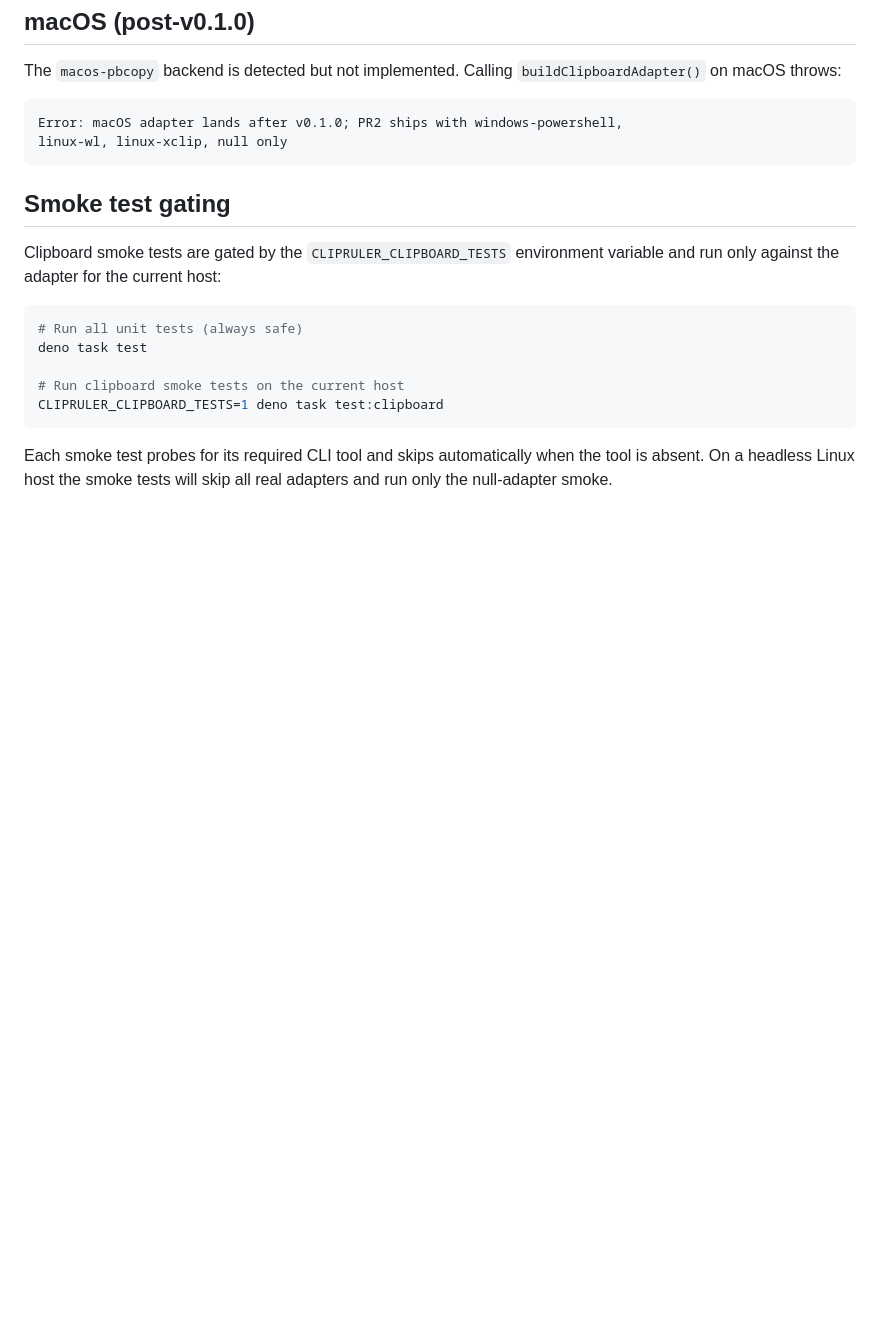
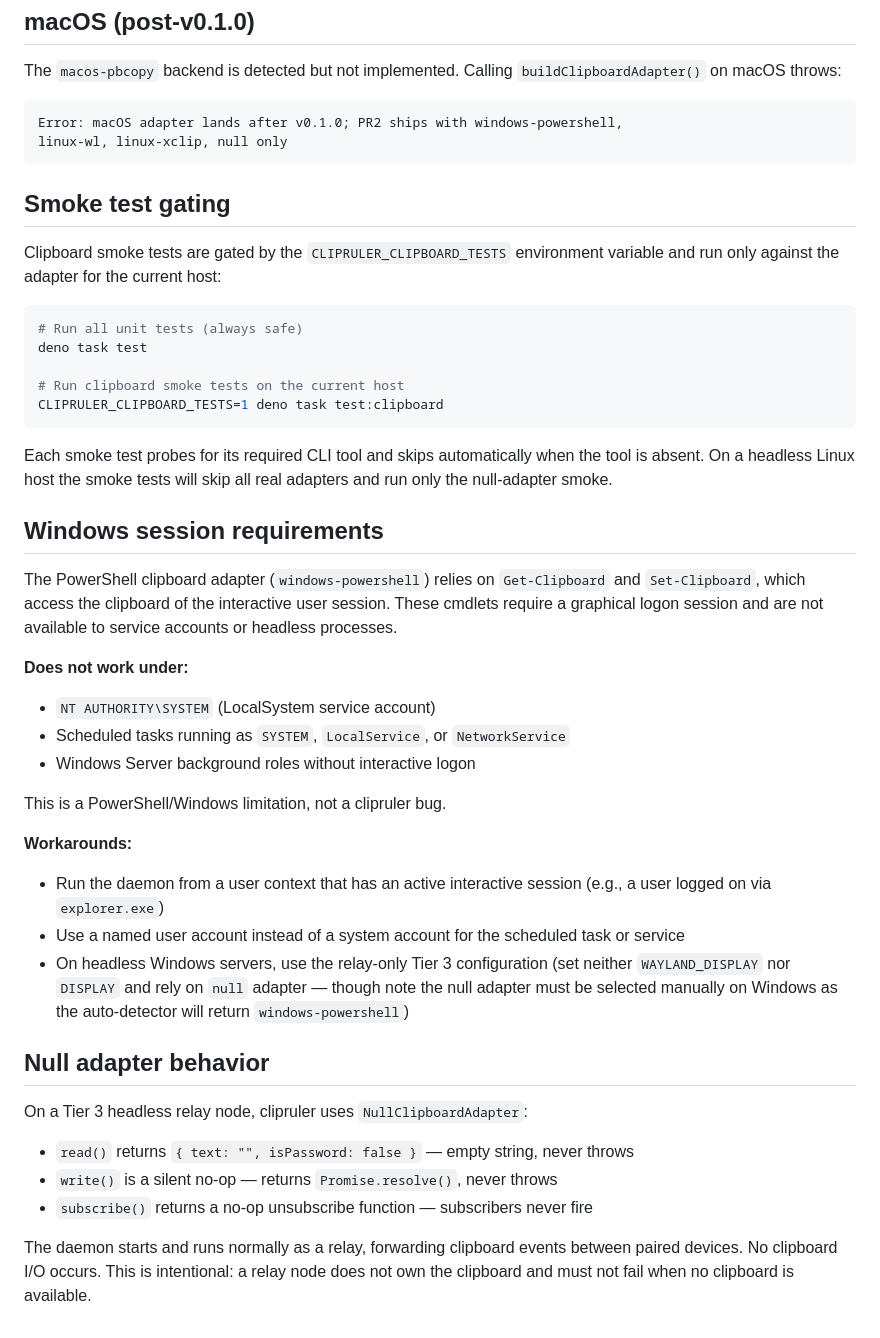
Before and after one commit to MetalbolicX/clipruler, a Markdown page: docs/platform-support.md, the part around the change. GitHub-like rendering; blank space fills up the shorter version.

Commit message:
docs(platform-support): T2.1 Windows session + null adapter sections
Add ## Windows session requirements explaining that the PowerShell clipboard
adapter requires an interactive user session and does not work under
NT AUTHORITY\SYSTEM or scheduled tasks running as SYSTEM.

Add ## Null adapter behavior documenting that NullClipboardAdapter returns
empty string from read() and silently no-ops on write(), never throwing.

Refs: DE-5.1

```diff
--- a/docs/platform-support.md
+++ b/docs/platform-support.md
@@ -85,3 +85,38 @@ CLIPRULER_CLIPBOARD_TESTS=1 deno task test:clipboard
 Each smoke test probes for its required CLI tool and skips automatically when the tool is absent. On
 a headless Linux host the smoke tests will skip all real adapters and run only the null-adapter
 smoke.
+
+## Windows session requirements
+
+The PowerShell clipboard adapter (`windows-powershell`) relies on `Get-Clipboard` and
+`Set-Clipboard`, which access the clipboard of the interactive user session. These cmdlets require a
+graphical logon session and are not available to service accounts or headless processes.
+
+**Does not work under:**
+
+- `NT AUTHORITY\SYSTEM` (LocalSystem service account)
+- Scheduled tasks running as `SYSTEM`, `LocalService`, or `NetworkService`
+- Windows Server background roles without interactive logon
+
+This is a PowerShell/Windows limitation, not a clipruler bug.
+
+**Workarounds:**
+
+- Run the daemon from a user context that has an active interactive session (e.g., a user logged on
+  via `explorer.exe`)
+- Use a named user account instead of a system account for the scheduled task or service
+- On headless Windows servers, use the relay-only Tier 3 configuration (set neither
+  `WAYLAND_DISPLAY` nor `DISPLAY` and rely on `null` adapter — though note the null adapter must be
+  selected manually on Windows as the auto-detector will return `windows-powershell`)
+
+## Null adapter behavior
+
+On a Tier 3 headless relay node, clipruler uses `NullClipboardAdapter`:
+
+- `read()` returns `{ text: "", isPassword: false }` — empty string, never throws
+- `write()` is a silent no-op — returns `Promise.resolve()`, never throws
+- `subscribe()` returns a no-op unsubscribe function — subscribers never fire
+
+The daemon starts and runs normally as a relay, forwarding clipboard events between paired devices.
+No clipboard I/O occurs. This is intentional: a relay node does not own the clipboard and must not
+fail when no clipboard is available.
```
